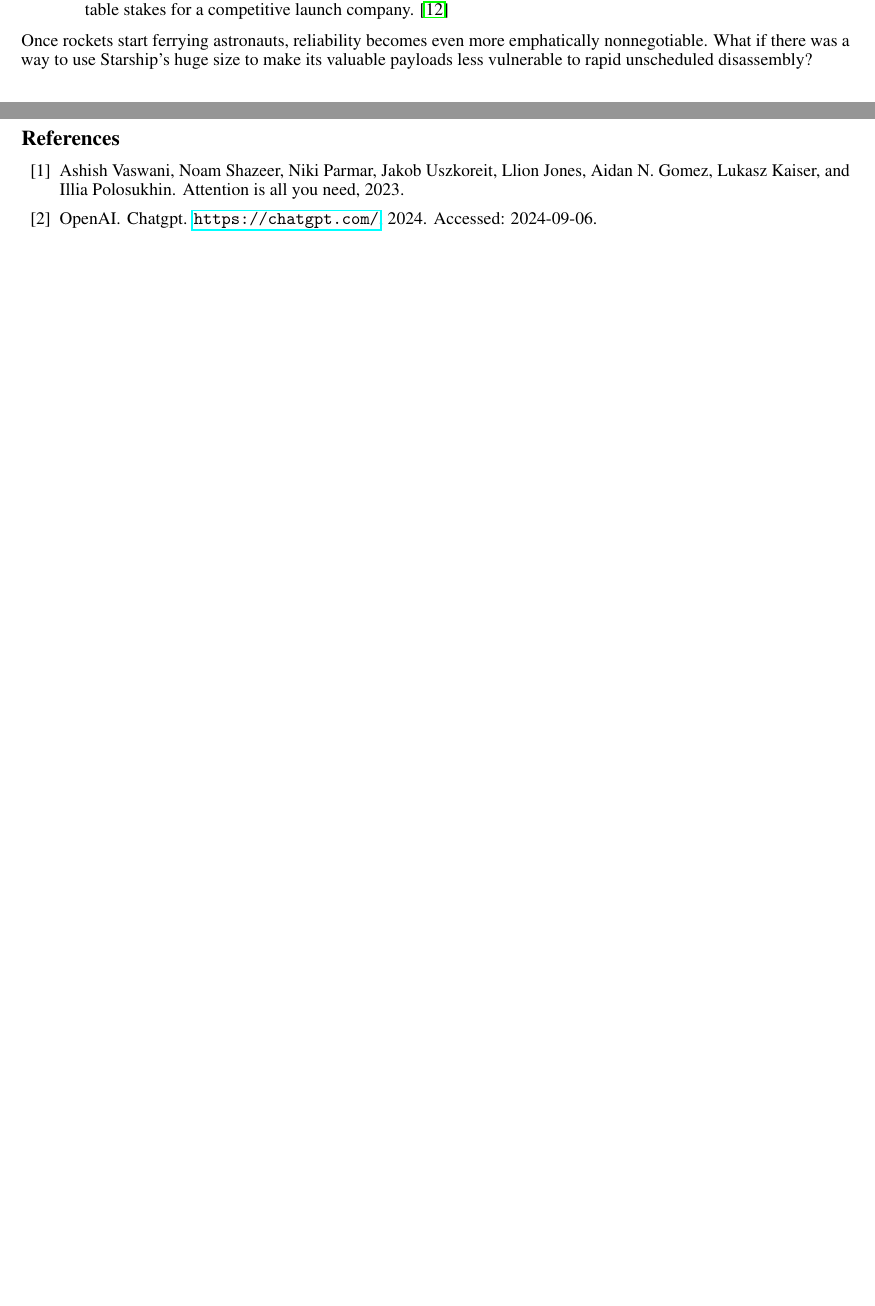
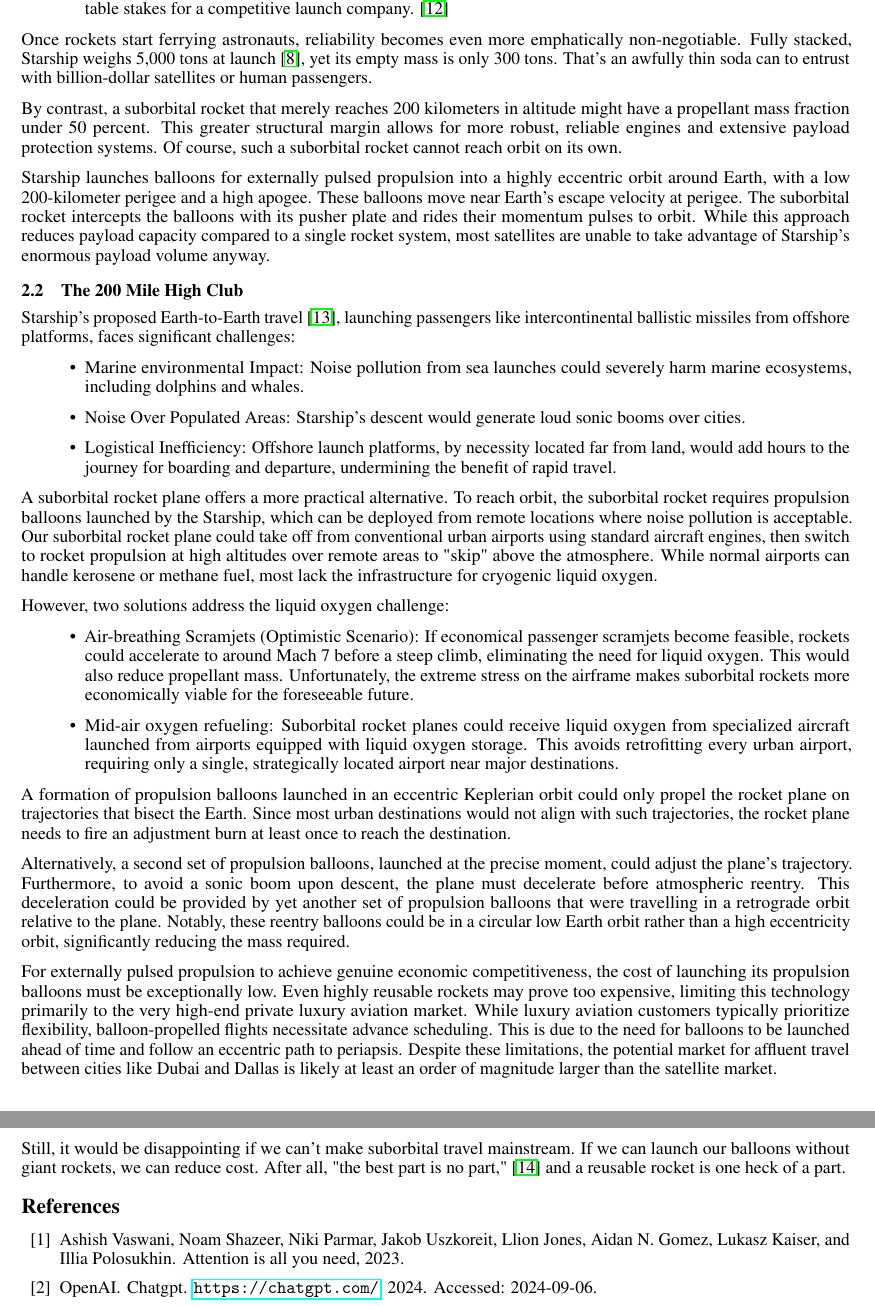
Before and after one commit to katzseth22202/Balloon-Pulse-Propulsion, a LaTeX paper (templateArxiv.tex): two parts of pages 2 and 3 of 3 before the commit and two parts of pages 3 and 4 of 4 after it, joined at a grey line, cut so that both start at the same text, the shorter picture padded with empty space. Compiled offline with pdfLaTeX.

Commit message:
Updates from Overleaf

```diff
--- a/templateArxiv.tex
+++ b/templateArxiv.tex
@@ -97,8 +98,34 @@
 \begin{quote}
 Safety and reliability will continue to be overarching concerns, suggesting excellent execution will be table stakes for a competitive launch company. \cite{mckinsey_reliability}
 \end{quote}
-Once rockets start ferrying astronauts, reliability becomes even more emphatically nonnegotiable. What if there was a way to use Starship's huge size to make its valuable payloads less vulnerable to rapid unscheduled disassembly?
+Once rockets start ferrying astronauts, reliability becomes even more emphatically non-negotiable. Fully stacked, Starship weighs 5,000 tons at launch \cite{starship}, yet its empty mass is only 300 tons. That’s an awfully thin soda can to entrust with billion-dollar satellites or human passengers.
 
+By contrast, a suborbital rocket that merely reaches 200 kilometers in altitude might have a propellant mass fraction under 50 percent. This greater structural margin allows for more robust, reliable engines and extensive payload protection systems. Of course, such a suborbital rocket cannot reach orbit on its own.
+
+Starship launches balloons for externally pulsed propulsion into a highly eccentric orbit around Earth, with a low 200-kilometer perigee and a high apogee. These balloons move near Earth’s escape velocity at perigee. The suborbital rocket intercepts the balloons with its pusher plate and rides their momentum pulses to orbit. While this approach reduces payload capacity compared to a single rocket system, most satellites are unable to take advantage of Starship’s enormous payload volume anyway.
+
+\subsection{The 200 Mile High Club}
+Starship's proposed Earth-to-Earth travel \cite{earth_to_earth}, launching passengers like intercontinental ballistic missiles from offshore platforms, faces significant challenges:
+\begin{itemize}
+\item Marine environmental Impact: Noise pollution from sea launches could severely harm marine ecosystems, including dolphins and whales.
+\item Noise Over Populated Areas: Starship's descent would generate loud sonic booms over cities.
+\item Logistical Inefficiency: Offshore launch platforms, by necessity located far from land, would add hours to the journey for boarding and departure, undermining the benefit of rapid travel.
+\end{itemize}
+A suborbital rocket plane offers a more practical alternative. To reach orbit, the suborbital rocket requires propulsion balloons launched by the Starship, which can be deployed from remote locations where noise pollution is acceptable.  Our suborbital rocket plane could take off from conventional urban airports using standard aircraft engines, then switch to rocket propulsion at high altitudes over remote areas to "skip" above the atmosphere. While normal airports can handle kerosene or methane fuel, most lack the infrastructure for cryogenic liquid oxygen.
+
+However, two solutions address the liquid oxygen challenge:
+\begin{itemize}
+\item Air-breathing Scramjets (Optimistic Scenario): If economical passenger scramjets become feasible, rockets could accelerate to around Mach 7 before a steep climb, eliminating the need for liquid oxygen. This would also reduce propellant mass. Unfortunately, the extreme stress on the airframe makes suborbital rockets more economically viable for the foreseeable future.
+\item Mid-air oxygen refueling: Suborbital rocket planes could receive liquid oxygen from specialized aircraft launched from airports equipped with liquid oxygen storage. This avoids retrofitting every urban airport, requiring only a single, strategically located airport near major destinations.
+\end{itemize}
+
+A formation of propulsion balloons launched in an eccentric Keplerian orbit could only propel the  rocket plane on trajectories that bisect the Earth. Since most urban destinations would not align with such trajectories, the rocket plane needs to fire an adjustment burn at least once to reach the destination.
+
+Alternatively, a second set of propulsion balloons, launched at the precise moment, could adjust the plane's trajectory. Furthermore, to avoid a sonic boom upon descent, the plane must decelerate before atmospheric reentry. This deceleration could be provided by yet another set of propulsion balloons that were travelling in a retrograde orbit relative to the plane. Notably, these reentry balloons could be in a circular low Earth orbit rather than a high eccentricity orbit, significantly reducing the mass required.
+
+For externally pulsed propulsion to achieve genuine economic competitiveness, the cost of launching its propulsion balloons must be exceptionally low. Even highly reusable rockets may prove too expensive, limiting this technology primarily to the very high-end private luxury aviation market. While luxury aviation customers typically prioritize flexibility, balloon-propelled flights necessitate advance scheduling. This is due to the need for balloons to be launched ahead of time and follow an eccentric path to periapsis. Despite these limitations, the potential market for affluent travel between cities like Dubai and Dallas is likely at least an order of magnitude larger than the satellite market.
+
+Still, it would be disappointing if we can't make suborbital travel mainstream.   If we can launch our balloons without giant rockets, we can reduce cost.   After all, "the best part is no part," \cite{best_part_no_part} and a reusable rocket is one heck of a part.
 
 %Bibliography
 \bibliographystyle{unsrt}
```
Also changed, not shown: references.bib (+7 -0 lines), templateArxiv.tex (15 more changed lines).
